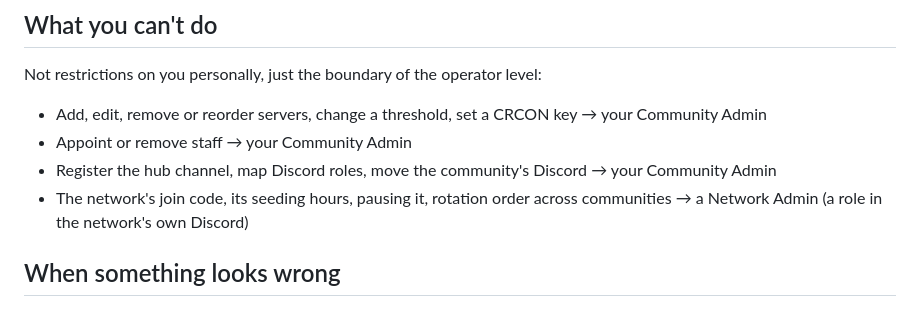
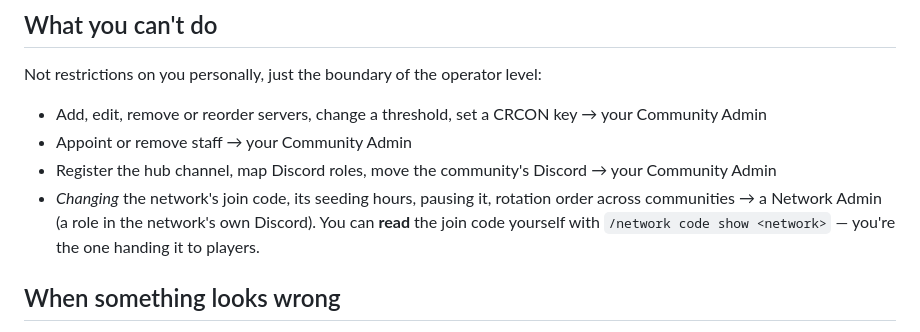
Before and after one commit to Cat-Tree-Gaming-L-L-C/fullobby-windows, a Markdown page: docs/OPERATOR-GUIDE.md, the part around the change. Drawn GitHub-style.

```diff
--- a/docs/OPERATOR-GUIDE.md
+++ b/docs/OPERATOR-GUIDE.md
@@ -82,8 +82,10 @@ Not restrictions on you personally, just the boundary of the operator level:
 - Appoint or remove staff → your Community Admin
 - Register the hub channel, map Discord roles, move the community's Discord →
   your Community Admin
-- The network's join code, its seeding hours, pausing it, rotation order across
-  communities → a Network Admin (a role in the network's own Discord)
+- *Changing* the network's join code, its seeding hours, pausing it, rotation
+  order across communities → a Network Admin (a role in the network's own
+  Discord). You can **read** the join code yourself with
+  `/network code show <network>` — you're the one handing it to players.
 
 ## When something looks wrong
 
```
Also changed, not shown: docs/ADMIN-GUIDE.md (+12 -8 lines).
